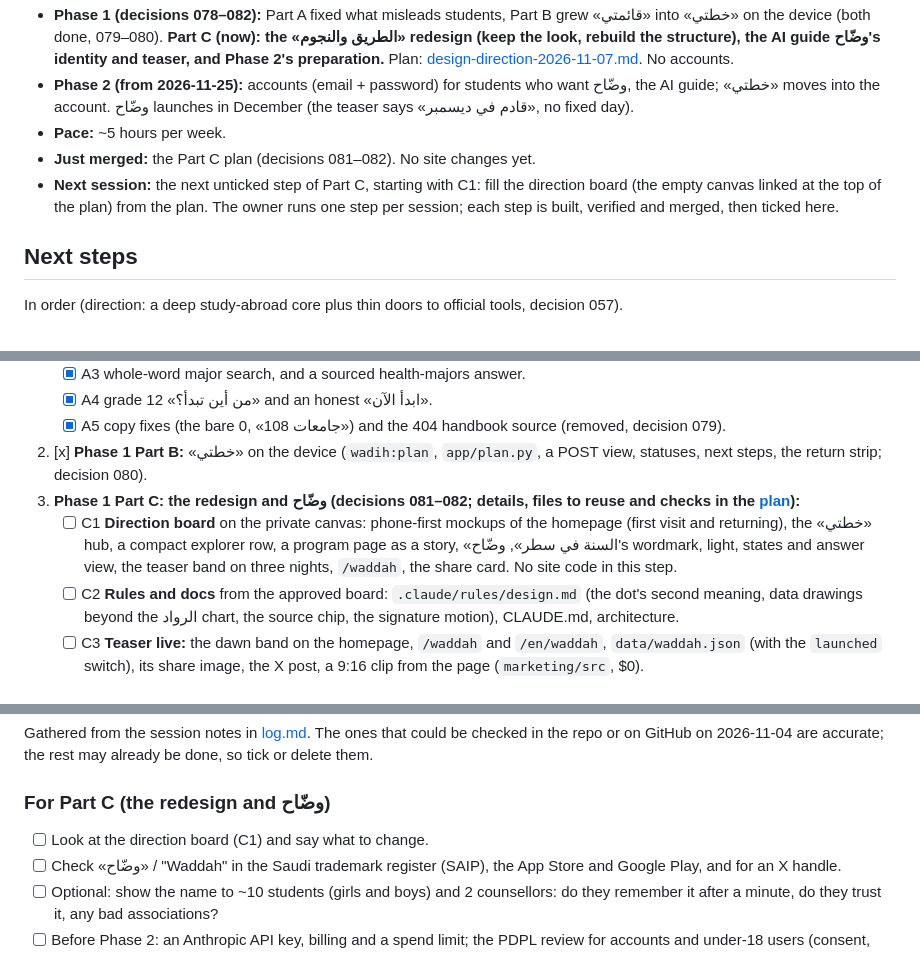
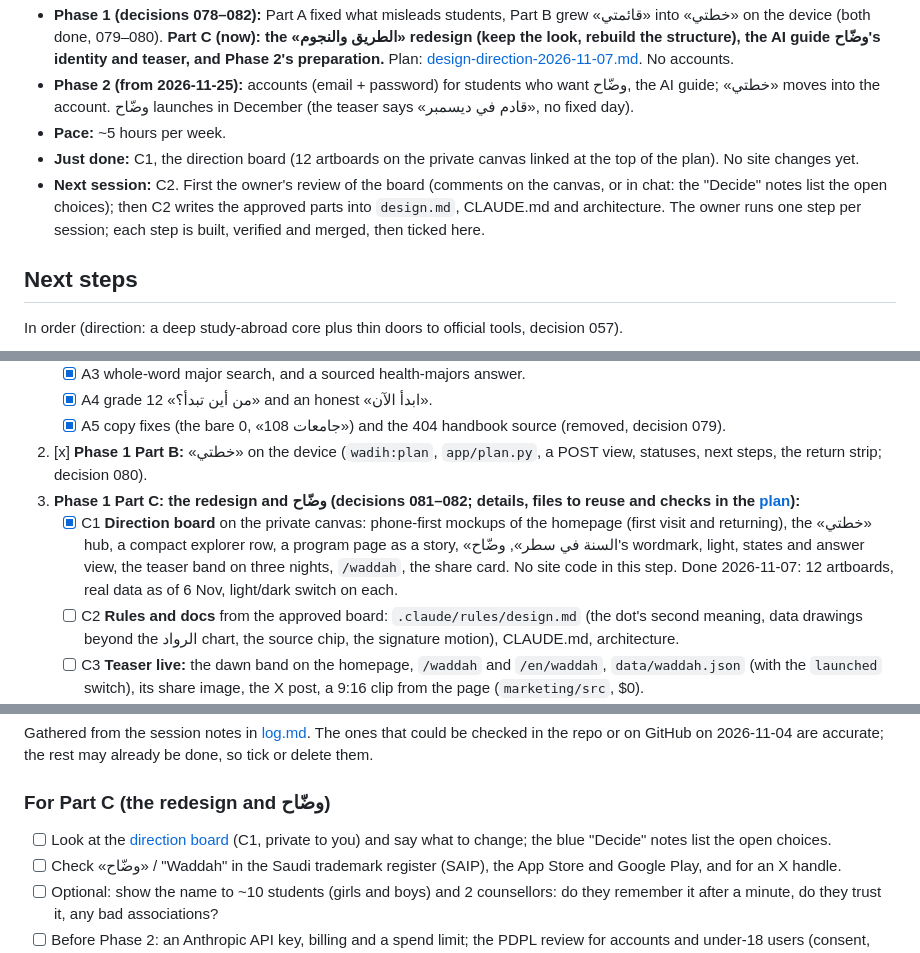
Before and after one commit to BINMAHFOUDSALAH/scholarship-guide, a Markdown page: docs/roadmap.md, 3 parts joined by grey strips. Rendered like a GitHub page.

```diff
--- a/docs/roadmap.md
+++ b/docs/roadmap.md
@@ -11,8 +11,8 @@ Keep this page short: update the sections below in place, tick the stages, and p
 - **Phase 1 (decisions 078–082):** Part A fixed what misleads students, Part B grew «قائمتي» into «خطتي» on the device (both done, 079–080). **Part C (now): the «الطريق والنجوم» redesign (keep the look, rebuild the structure), the AI guide وضّاح's identity and teaser, and Phase 2's preparation.** Plan: [design-direction-2026-11-07.md](research/design-direction-2026-11-07.md). No accounts.
 - **Phase 2 (from 2026-11-25):** accounts (email + password) for students who want وضّاح, the AI guide; «خطتي» moves into the account. وضّاح launches in December (the teaser says «قادم في ديسمبر», no fixed day).
 - **Pace:** ~5 hours per week.
-- **Just merged:** the Part C plan (decisions 081–082). No site changes yet.
-- **Next session:** the next unticked step of Part C, starting with C1: fill the direction board (the empty canvas linked at the top of the plan) from the plan. The owner runs one step per session; each step is built, verified and merged, then ticked here.
+- **Just done:** C1, the direction board (12 artboards on the private canvas linked at the top of the plan). No site changes yet.
+- **Next session:** C2. First the owner's review of the board (comments on the canvas, or in chat: the "Decide" notes list the open choices); then C2 writes the approved parts into `design.md`, CLAUDE.md and architecture. The owner runs one step per session; each step is built, verified and merged, then ticked here.
 
 ## Next steps
 
@@ -26,7 +26,7 @@ In order (direction: a deep study-abroad core plus thin doors to official tools,
    - [x] A5 copy fixes (the bare 0, «108 جامعات») and the 404 handbook source (removed, decision 079).
 2. [x] **Phase 1 Part B:** «خطتي» on the device (`wadih:plan`, `app/plan.py`, a POST view, statuses, next steps, the return strip; decision 080).
 3. **Phase 1 Part C: the redesign and وضّاح (decisions 081–082; details, files to reuse and checks in the [plan](research/design-direction-2026-11-07.md)):**
-   - [ ] C1 **Direction board** on the private canvas: phone-first mockups of the homepage (first visit and returning), the «خطتي» hub, a compact explorer row, a program page as a story, «السنة في سطر», وضّاح's wordmark, light, states and answer view, the teaser band on three nights, `/waddah`, the share card. No site code in this step.
+   - [x] C1 **Direction board** on the private canvas: phone-first mockups of the homepage (first visit and returning), the «خطتي» hub, a compact explorer row, a program page as a story, «السنة في سطر», وضّاح's wordmark, light, states and answer view, the teaser band on three nights, `/waddah`, the share card. No site code in this step. Done 2026-11-07: 12 artboards, real data as of 6 Nov, light/dark switch on each.
    - [ ] C2 **Rules and docs** from the approved board: `.claude/rules/design.md` (the dot's second meaning, data drawings beyond the الرواد chart, the source chip, the signature motion), CLAUDE.md, architecture.
    - [ ] C3 **Teaser live:** the dawn band on the homepage, `/waddah` and `/en/waddah`, `data/waddah.json` (with the `launched` switch), its share image, the X post, a 9:16 clip from the page (`marketing/src`, $0).
    - [ ] C4 **Structure pass:** four sections and the one box «ابحث أو اسأل», the homepage's «الآن» and returning state (grade remembered on the device), compact explorer rows, programs and dates merged (`/news` redirects), the source chip, the «دخول» slot.
@@ -50,7 +50,7 @@ In order (direction: a deep study-abroad core plus thin doors to official tools,
 Gathered from the session notes in [log.md](log.md). The ones that could be checked in the repo or on GitHub on 2026-11-04 are accurate; the rest may already be done, so tick or delete them.
 
 ### For Part C (the redesign and وضّاح)
-- [ ] Look at the direction board (C1) and say what to change.
+- [ ] Look at the [direction board](https://claude.ai/artifact/BVq4dD2Rzmeyx9iEGUdjWh) (C1, private to you) and say what to change; the blue "Decide" notes list the open choices.
 - [ ] Check «وضّاح» / "Waddah" in the Saudi trademark register (SAIP), the App Store and Google Play, and for an X handle.
 - [ ] Optional: show the name to ~10 students (girls and boys) and 2 counsellors: do they remember it after a minute, do they trust it, any bad associations?
 - [ ] Before Phase 2: an Anthropic API key, billing and a spend limit; the PDPL review for accounts and under-18 users (consent, transfer abroad).
```
Also changed, not shown: docs/log.md (+5 -0 lines), docs/research/design-direction-2026-11-07.md (+1 -1 lines).
